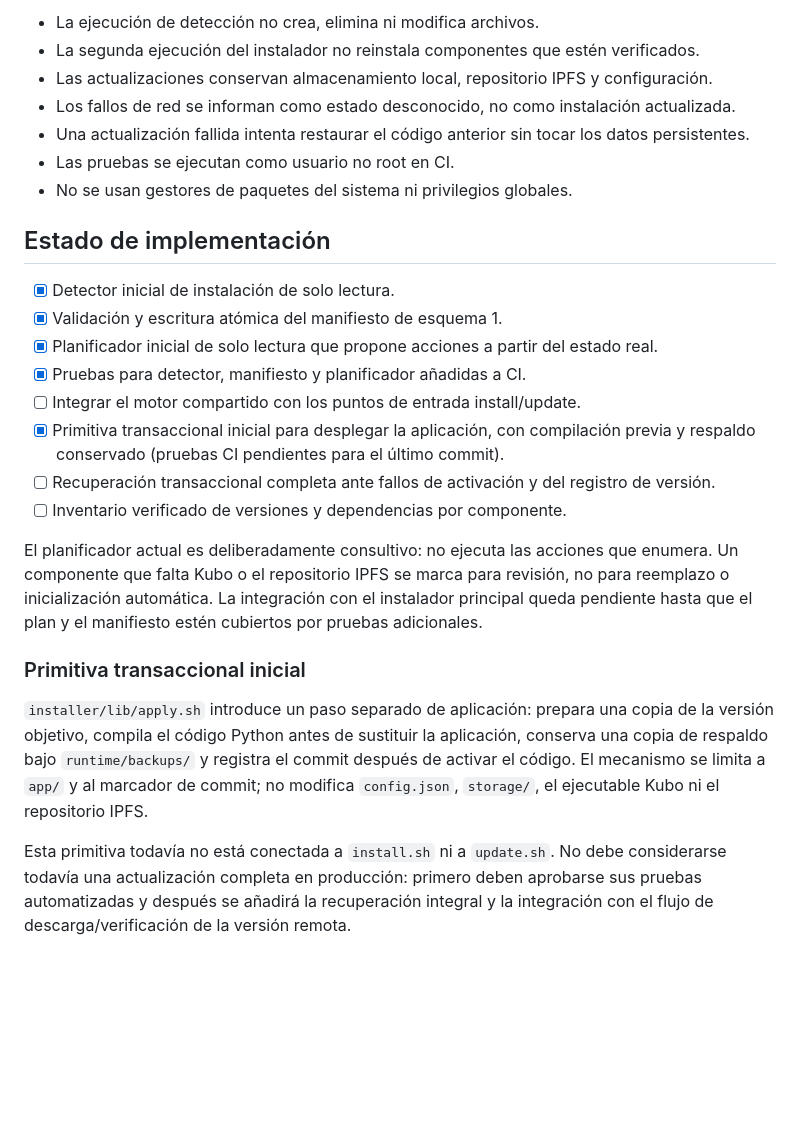
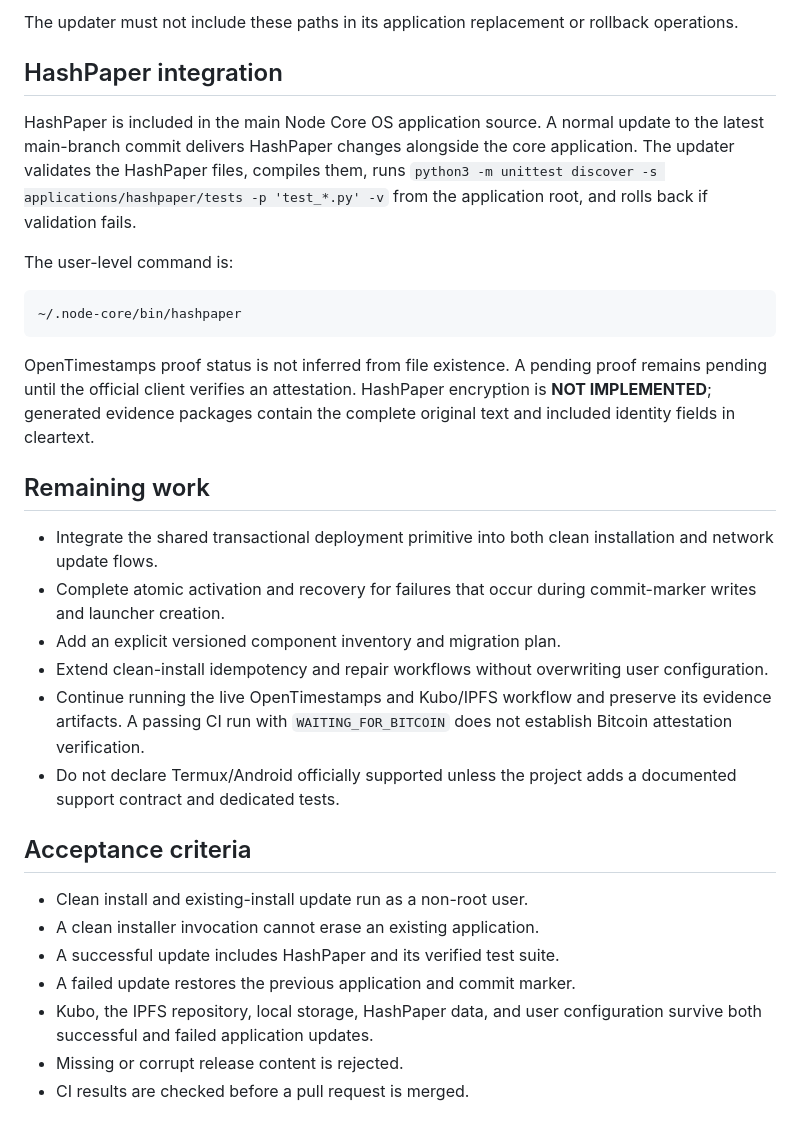
Before and after one commit to byLAEV/Node-Core-OS, a Markdown page: docs/INSTALLER-EVOLUTION.md, the part around one of its changes. GitHub-like rendering; blank space fills up the shorter version.

Commit message:
Update installer evolution documentation to current implementation

````diff
--- a/docs/INSTALLER-EVOLUTION.md
+++ b/docs/INSTALLER-EVOLUTION.md
@@ -53,28 +53,33 @@ Este documento describe el diseño y el orden de implementación. Una capacidad
 
-- La ejecución de detección no crea, elimina ni modifica archivos.
-- La segunda ejecución del instalador no reinstala componentes que estén verificados.
-- Las actualizaciones conservan almacenamiento local, repositorio IPFS y configuración.
-- Los fallos de red se informan como estado desconocido, no como instalación actualizada.
-- Una actualización fallida intenta restaurar el código anterior sin tocar los datos persistentes.
-- Las pruebas se ejecutan como usuario no root en CI.
-- No se usan gestores de paquetes del sistema ni privilegios globales.
+The updater must not include these paths in its application replacement or rollback operations.
 
-## Estado de implementación
+## HashPaper integration
 
-- [x] Detector inicial de instalación de solo lectura.
-- [x] Validación y escritura atómica del manifiesto de esquema 1.
-- [x] Planificador inicial de solo lectura que propone acciones a partir del estado real.
-- [x] Pruebas para detector, manifiesto y planificador añadidas a CI.
-- [ ] Integrar el motor compartido con los puntos de entrada install/update.
-- [x] Primitiva transaccional inicial para desplegar la aplicación, con compilación previa y respaldo conservado (pruebas CI pendientes para el último commit).
-- [ ] Recuperación transaccional completa ante fallos de activación y del registro de versión.
-- [ ] Inventario verificado de versiones y dependencias por componente.
+HashPaper is included in the main Node Core OS application source. A normal update to the latest main-branch commit delivers HashPaper changes alongside the core application. The updater validates the HashPaper files, compiles them, runs `python3 -m unittest discover -s applications/hashpaper/tests -p 'test_*.py' -v` from the application root, and rolls back if validation fails.
 
-El planificador actual es deliberadamente consultivo: no ejecuta las acciones que enumera. Un componente que falta Kubo o el repositorio IPFS se marca para revisión, no para reemplazo o inicialización automática. La integración con el instalador principal queda pendiente hasta que el plan y el manifiesto estén cubiertos por pruebas adicionales.
+The user-level command is:
 
+```bash
+~/.node-core/bin/hashpaper
+```
 
-### Primitiva transaccional inicial
+OpenTimestamps proof status is not inferred from file existence. A pending proof remains pending until the official client verifies an attestation. HashPaper encryption is **NOT IMPLEMENTED**; generated evidence packages contain the complete original text and included identity fields in cleartext.
 
-`installer/lib/apply.sh` introduce un paso separado de aplicación: prepara una copia de la versión objetivo, compila el código Python antes de sustituir la aplicación, conserva una copia de respaldo bajo `runtime/backups/` y registra el commit después de activar el código. El mecanismo se limita a `app/` y al marcador de commit; no modifica `config.json`, `storage/`, el ejecutable Kubo ni el repositorio IPFS.
+## Remaining work
 
-Esta primitiva todavía no está conectada a `install.sh` ni a `update.sh`. No debe considerarse todavía una actualización completa en producción: primero deben aprobarse sus pruebas automatizadas y después se añadirá la recuperación integral y la integración con el flujo de descarga/verificación de la versión remota.
+- Integrate the shared transactional deployment primitive into both clean installation and network update flows.
+- Complete atomic activation and recovery for failures that occur during commit-marker writes and launcher creation.
+- Add an explicit versioned component inventory and migration plan.
+- Extend clean-install idempotency and repair workflows without overwriting user configuration.
+- Continue running the live OpenTimestamps and Kubo/IPFS workflow and preserve its evidence artifacts. A passing CI run with `WAITING_FOR_BITCOIN` does not establish Bitcoin attestation verification.
+- Do not declare Termux/Android officially supported unless the project adds a documented support contract and dedicated tests.
+
+## Acceptance criteria
+
+- Clean install and existing-install update run as a non-root user.
+- A clean installer invocation cannot erase an existing application.
+- A successful update includes HashPaper and its verified test suite.
+- A failed update restores the previous application and commit marker.
+- Kubo, the IPFS repository, local storage, HashPaper data, and user configuration survive both successful and failed application updates.
+- Missing or corrupt release content is rejected.
+- CI results are checked before a pull request is merged.
````
Also changed, not shown: other parts of docs/INSTALLER-EVOLUTION.md (+40 -40 lines).
